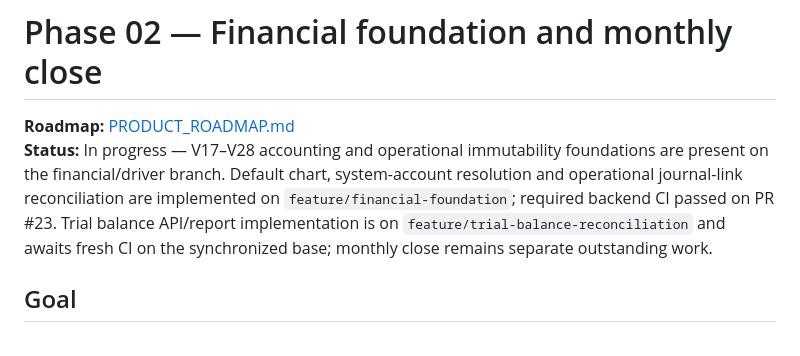
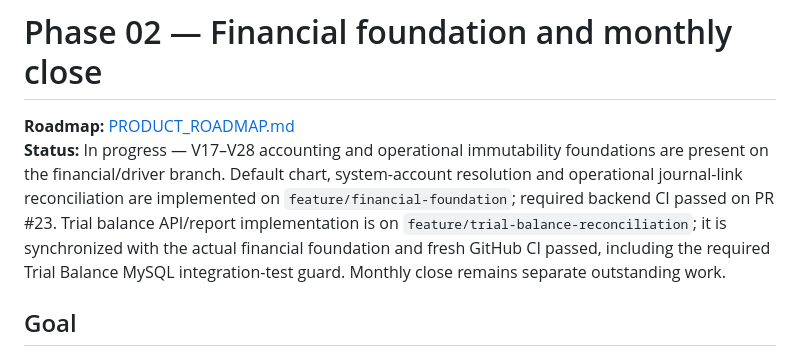
Before and after one commit to MohammedAli01020/contractor-manager, a Markdown page: docs/phases/PHASE-02-FINANCIALS.md, the part around the change. GitHub-like rendering.

Commit message:
docs: record verified trial balance CI status

```diff
--- a/docs/phases/PHASE-02-FINANCIALS.md
+++ b/docs/phases/PHASE-02-FINANCIALS.md
@@ -1,7 +1,7 @@
 # Phase 02 — Financial foundation and monthly close
 
 **Roadmap:** [PRODUCT_ROADMAP.md](../PRODUCT_ROADMAP.md#phase-2--financial-foundation-driver-ledger-equipment-expenses-and-monthly-closing)
-**Status:** In progress — V17–V28 accounting and operational immutability foundations are present on the financial/driver branch. Default chart, system-account resolution and operational journal-link reconciliation are implemented on `feature/financial-foundation`; required backend CI passed on PR #23. Trial balance API/report implementation is on `feature/trial-balance-reconciliation` and awaits fresh CI on the synchronized base; monthly close remains separate outstanding work.
+**Status:** In progress — V17–V28 accounting and operational immutability foundations are present on the financial/driver branch. Default chart, system-account resolution and operational journal-link reconciliation are implemented on `feature/financial-foundation`; required backend CI passed on PR #23. Trial balance API/report implementation is on `feature/trial-balance-reconciliation`; it is synchronized with the actual financial foundation and fresh GitHub CI passed, including the required Trial Balance MySQL integration-test guard. Monthly close remains separate outstanding work.
 
 ## Goal
 Build auditable financial ledgers and monthly closing without double-counting shift wages, expenses, payments, or inventory consumption.
```
